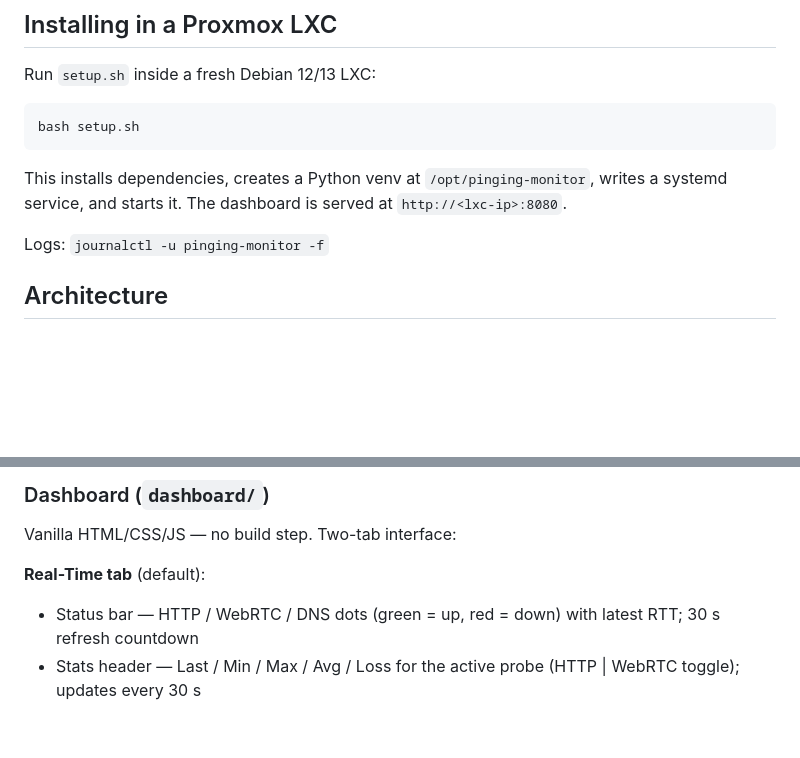
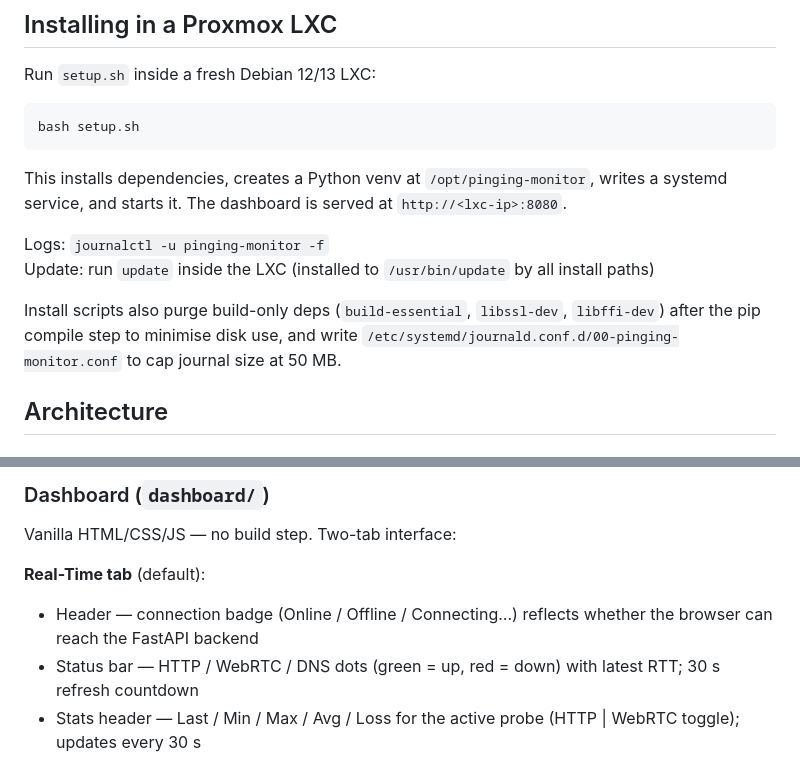
Before and after one commit to geekosphere-net/lxc-isp-monitoring, a Markdown page: CLAUDE.md, 2 parts joined by grey strips. Rendered like a GitHub page; blank space fills up the shorter version.

```diff
--- a/CLAUDE.md
+++ b/CLAUDE.md
@@ -42,6 +42,9 @@ bash setup.sh
 This installs dependencies, creates a Python venv at `/opt/pinging-monitor`, writes a systemd service, and starts it. The dashboard is served at `http://<lxc-ip>:8080`.
 
 Logs: `journalctl -u pinging-monitor -f`
+Update: run `update` inside the LXC (installed to `/usr/bin/update` by all install paths)
+
+Install scripts also purge build-only deps (`build-essential`, `libssl-dev`, `libffi-dev`) after the pip compile step to minimise disk use, and write `/etc/systemd/journald.conf.d/00-pinging-monitor.conf` to cap journal size at 50 MB.
 
 ## Architecture
 
@@ -69,6 +72,7 @@ API routes:
 Vanilla HTML/CSS/JS — no build step. Two-tab interface:
 
 **Real-Time tab** (default):
+- Header — connection badge (Online / Offline / Connecting…) reflects whether the browser can reach the FastAPI backend
 - Status bar — HTTP / WebRTC / DNS dots (green = up, red = down) with latest RTT; 30 s refresh countdown
 - Stats header — Last / Min / Max / Avg / Loss for the active probe (HTTP | WebRTC toggle); updates every 30 s
 - Live grid — 12 rows × 60 cells; each cell = 5 s average of all pings in that window; 1 hour of history; newest row at top; grid re-renders every 1 s from cached data; data fetched every 5 s
```
Also changed, not shown: README.md (+3 -0 lines).
